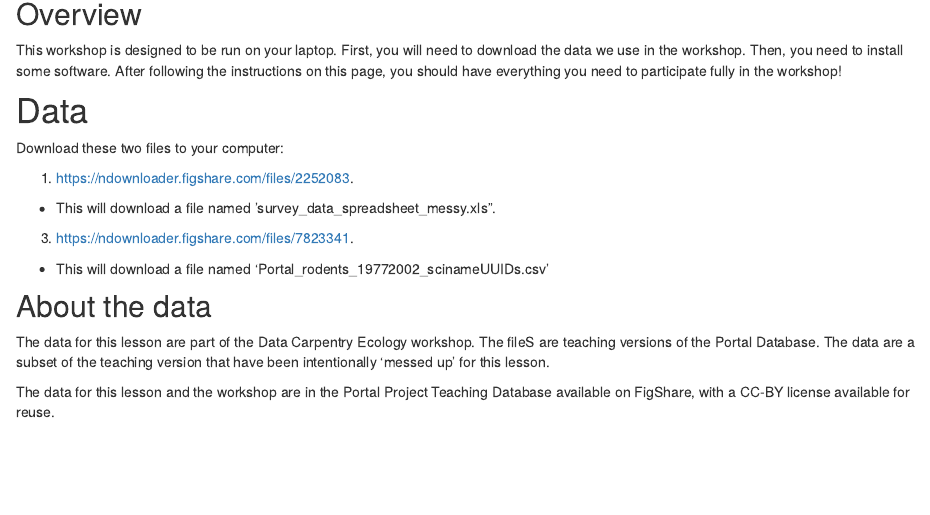
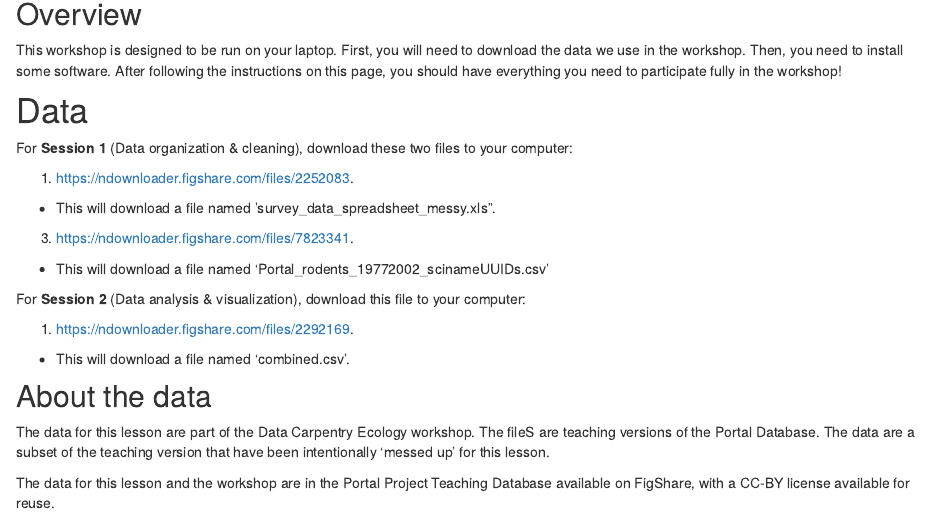
Before and after one commit to catherinehulshof/catherinehulshof.github.io, an R Markdown document (setup.Rmd): the page in a window 1100 px wide, from 140 px down. Rendered offline with R 4.5, knitr and Pandoc, with nearby package versions.

Commit message:
Update setup.Rmd

```diff
--- a/setup.Rmd
+++ b/setup.Rmd
@@ -14,12 +14,17 @@ workshop!
 
 # Data
 
-Download these two files to your computer:
+For **Session 1** (Data organization & cleaning), download these two files to your computer:
 
 1. [https://ndownloader.figshare.com/files/2252083](https://ndownloader.figshare.com/files/2252083).
 * This will download a file named 'survey_data_spreadsheet_messy.xls".
 3. [https://ndownloader.figshare.com/files/7823341](https://ndownloader.figshare.com/files/7823341).
 * This will download a file named 'Portal_rodents_19772002_scinameUUIDs.csv'
+
+For **Session 2** (Data analysis & visualization), download this file to your computer:
+
+1. [https://ndownloader.figshare.com/files/2292169](https://ndownloader.figshare.com/files/2292169).
+* This will download a file named 'combined.csv'.
 
 ## About the data
 
```
